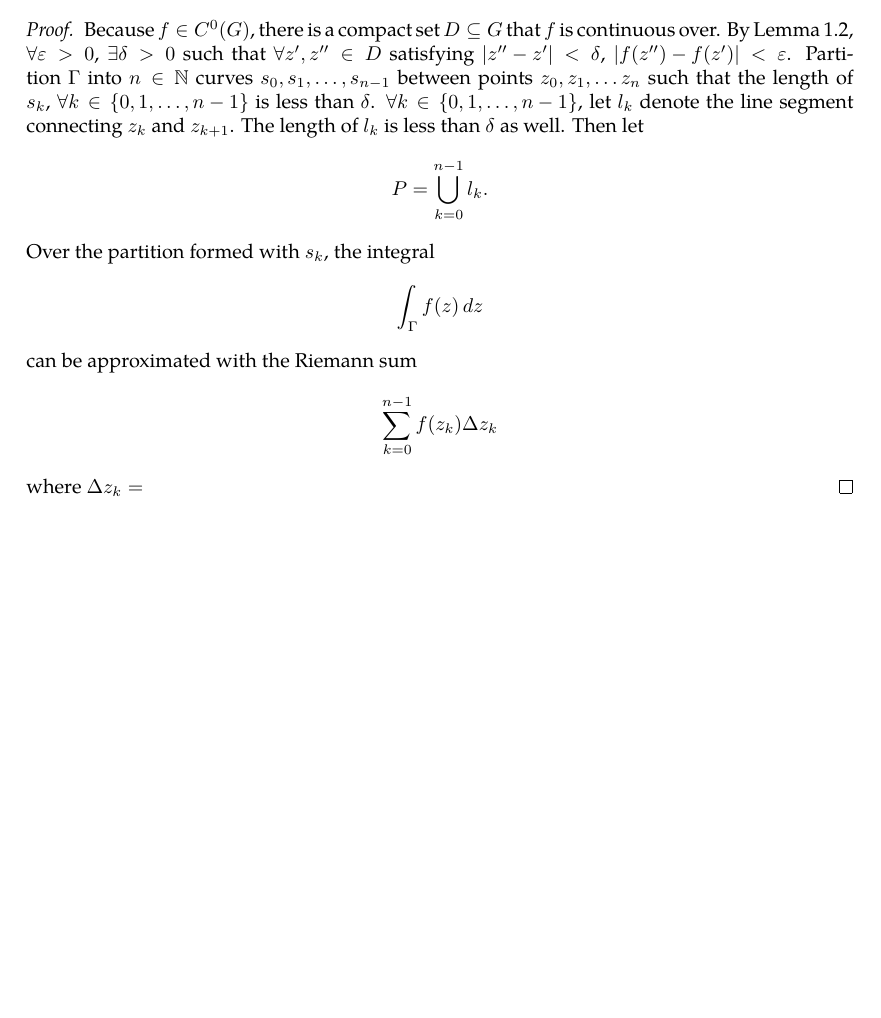
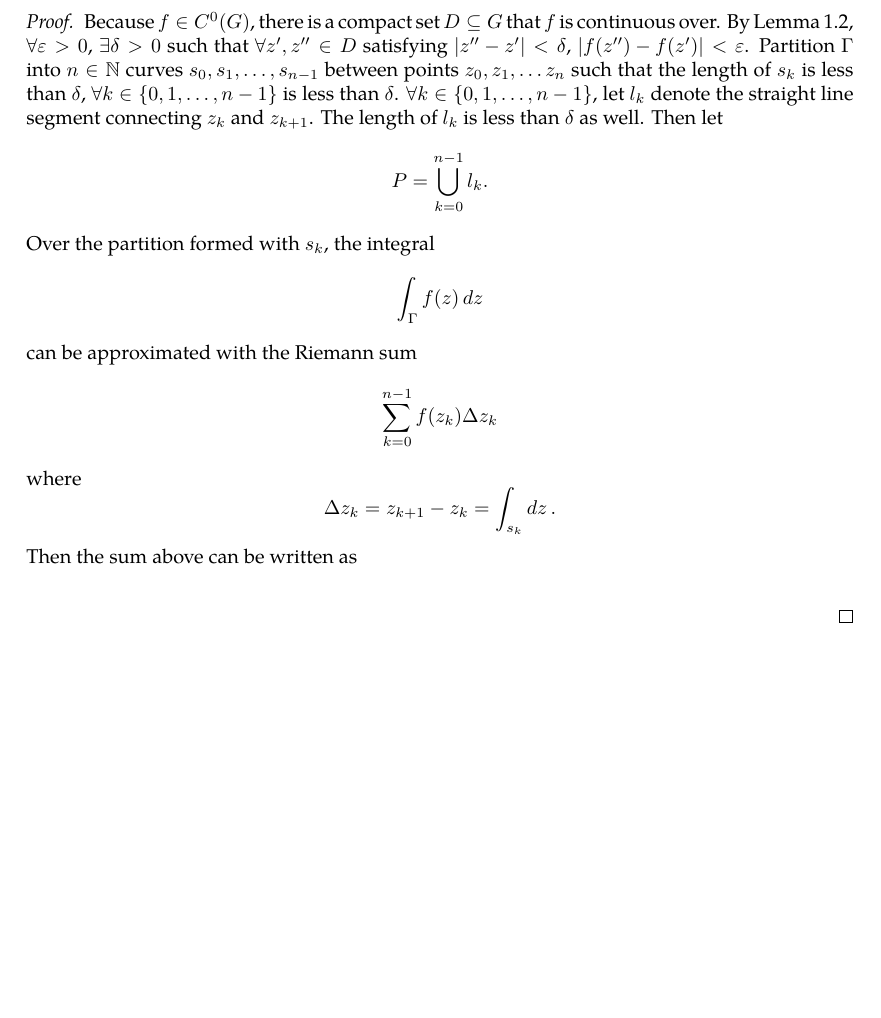
Before and after one commit to slipperking/complex-analysis-latex, a LaTeX document (main.tex): part of page 18 of 18, cut so that both start at the same text, the shorter picture padded with empty space. Compiled offline with pdfLaTeX.

Commit message:
overleaf_to_git (Wed May 21 20:49:02 2025 -0700): update main.tex from r3375 to r3387

```diff
--- a/main.tex
+++ b/main.tex
@@ -440,10 +440,13 @@ When Cauchy famously published \autoref{thm:cauchyintegralformula} and \autoref{
 \begin{theorem}[Cauchy--Goursat Integral Theorem]\label{thm:cauchygoursattheorem}
     Let \(U\subset\mathbb{C}\) be an open region bounded with a piecewise \(C^1\) boundary \(\partial U\). Let \(f:U\to\mathbb{C}\) be a holomorphic function continuous on \(\overline{U}\). Then, \[\oint_{\partial U}f(\zeta)\ddzeta=0.\]
 \end{theorem}
-\begin{lemma}
+\begin{lemma}\label{lemma:integralpiecewisesmoothtopolygonalchain}
     Let \(f:G\to\mathbb{C}\) be a continuous function defined for a region \(G\subseteq\mathbb{C}\). Let \(\Gamma\subset G\) be a rectifiable piecewise smooth curve. Then \(\forall\varepsilon>0\), there exists a polygonal chain \(P\subset G\) inscribing \(G\) (each vertex lies on \(\Gamma\)) where \[\abs{\int_{\Gamma}f(z)\ddz-\int_{P}f(z)\ddz}<\varepsilon.\]
 \end{lemma}
 \begin{proof}
-    Because \(f\in C^0(G)\), there is a compact set \(D\subseteq G\) that \(f\) is continuous over. By \autoref{lemma:uniformcontinuousovercompactset}, \(\forall\varepsilon>0\), \(\exists\delta>0\) such that \(\forall z',z''\in D\) satisfying \(\abs{z''-z'}<\delta\), \(\abs{f\paren{z''}-f\paren{z'}}<\varepsilon\). Partition \(\Gamma\) into \(n\in\mathbb{N}\) curves \(s_0,s_1,\ldots,s_{n-1}\) between points \(z_0,z_1,\ldots z_n\) such that the length of \(s_k\), \(\forall k\in\left\{0,1,\ldots,n-1\right\}\) is less than \(\delta\). \(\forall k\in\left\{0,1,\ldots,n-1\right\}\), let \(l_k\) denote the line segment connecting \(z_k\) and \(z_{k+1}\). The length of \(l_k\) is less than \(\delta\) as well. Then let \[P=\bigcup_{k=0}^{n-1}l_k.\] Over the partition formed with \(s_k\), the integral \[\int_{\Gamma}f(z)\ddz\] can be approximated with the Riemann sum \[\sum_{k=0}^{n-1}f\paren{z_k}\Delta z_k\] where \(\Delta z_k=\)
+    Because \(f\in C^0(G)\), there is a compact set \(D\subseteq G\) that \(f\) is continuous over. By \autoref{lemma:uniformcontinuousovercompactset}, \(\forall\varepsilon>0\), \(\exists\delta>0\) such that \(\forall z',z''\in D\) satisfying \(\abs{z''-z'}<\delta\), \(\abs{f\paren{z''}-f\paren{z'}}<\varepsilon\). Partition \(\Gamma\) into \(n\in\mathbb{N}\) curves \(s_0,s_1,\ldots,s_{n-1}\) between points \(z_0,z_1,\ldots z_n\) such that the length of \(s_k\) is less than \(\delta\), \(\forall k\in\left\{0,1,\ldots,n-1\right\}\) is less than \(\delta\). \(\forall k\in\left\{0,1,\ldots,n-1\right\}\), let \(l_k\) denote the straight line segment connecting \(z_k\) and \(z_{k+1}\). The length of \(l_k\) is less than \(\delta\) as well. Then let \[P=\bigcup_{k=0}^{n-1}l_k.\] Over the partition formed with \(s_k\), the integral \begin{equation*}
+        \int_{\Gamma}f(z)\ddz
+    \end{equation*} can be approximated with the Riemann sum \[\sum_{k=0}^{n-1}f\paren{z_k}\Delta z_k\] where \[\Delta z_k=z_{k+1}-z_k=\int_{s_k}\ddz.\]
+    Then the sum above can be written as \[\]
 \end{proof}
 \end{document}
```
